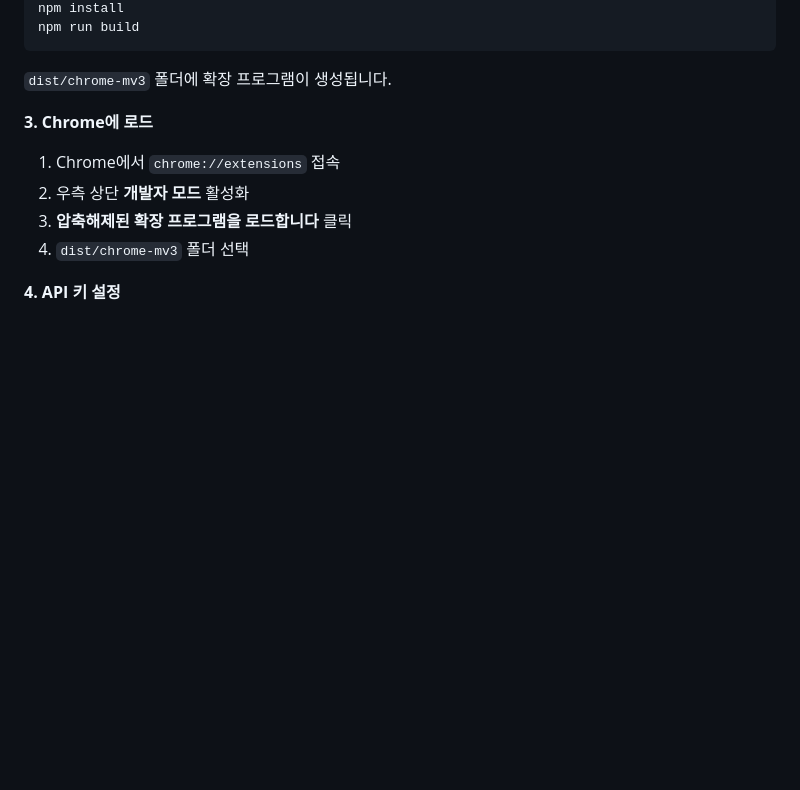
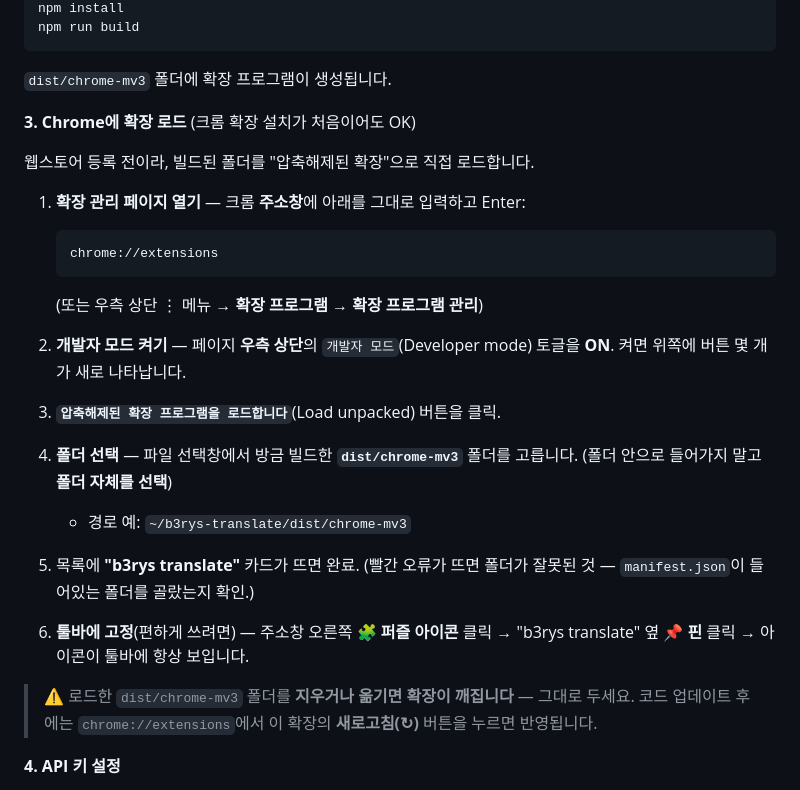
Before and after one commit to b3rys/b3rys-translate, a Markdown page: README.md, the part around the change. GitHub-like rendering; blank space fills up the shorter version.

Commit message:
docs: 크롬 확장 설치 상세 가이드 추가 (첫 사용자용 — chrome://extensions 단계별)

````diff
--- a/README.md
+++ b/README.md
@@ -97,12 +97,30 @@ npm run build
 
 `dist/chrome-mv3` 폴더에 확장 프로그램이 생성됩니다.
 
-**3. Chrome에 로드**
+**3. Chrome에 확장 로드** (크롬 확장 설치가 처음이어도 OK)
 
-1. Chrome에서 `chrome://extensions` 접속
-2. 우측 상단 **개발자 모드** 활성화
-3. **압축해제된 확장 프로그램을 로드합니다** 클릭
-4. `dist/chrome-mv3` 폴더 선택
+웹스토어 등록 전이라, 빌드된 폴더를 "압축해제된 확장"으로 직접 로드합니다.
+
+1. **확장 관리 페이지 열기** — 크롬 **주소창**에 아래를 그대로 입력하고 Enter:
+
+   ```
+   chrome://extensions
+   ```
+
+   (또는 우측 상단 ⋮ 메뉴 → **확장 프로그램** → **확장 프로그램 관리**)
+
+2. **개발자 모드 켜기** — 페이지 **우측 상단**의 `개발자 모드`(Developer mode) 토글을 **ON**. 켜면 위쪽에 버튼 몇 개가 새로 나타납니다.
+
+3. **`압축해제된 확장 프로그램을 로드합니다`**(Load unpacked) 버튼을 클릭.
+
+4. **폴더 선택** — 파일 선택창에서 방금 빌드한 **`dist/chrome-mv3`** 폴더를 고릅니다. (폴더 안으로 들어가지 말고 **폴더 자체를 선택**)
+   - 경로 예: `~/b3rys-translate/dist/chrome-mv3`
+
+5. 목록에 **"b3rys translate"** 카드가 뜨면 완료. (빨간 오류가 뜨면 폴더가 잘못된 것 — `manifest.json`이 들어있는 폴더를 골랐는지 확인.)
+
+6. **툴바에 고정**(편하게 쓰려면) — 주소창 오른쪽 **🧩 퍼즐 아이콘** 클릭 → "b3rys translate" 옆 **📌 핀** 클릭 → 아이콘이 툴바에 항상 보입니다.
+
+> ⚠️ 로드한 `dist/chrome-mv3` 폴더를 **지우거나 옮기면 확장이 깨집니다** — 그대로 두세요. 코드 업데이트 후에는 `chrome://extensions`에서 이 확장의 **새로고침(↻)** 버튼을 누르면 반영됩니다.
 
 **4. API 키 설정**
 
````
